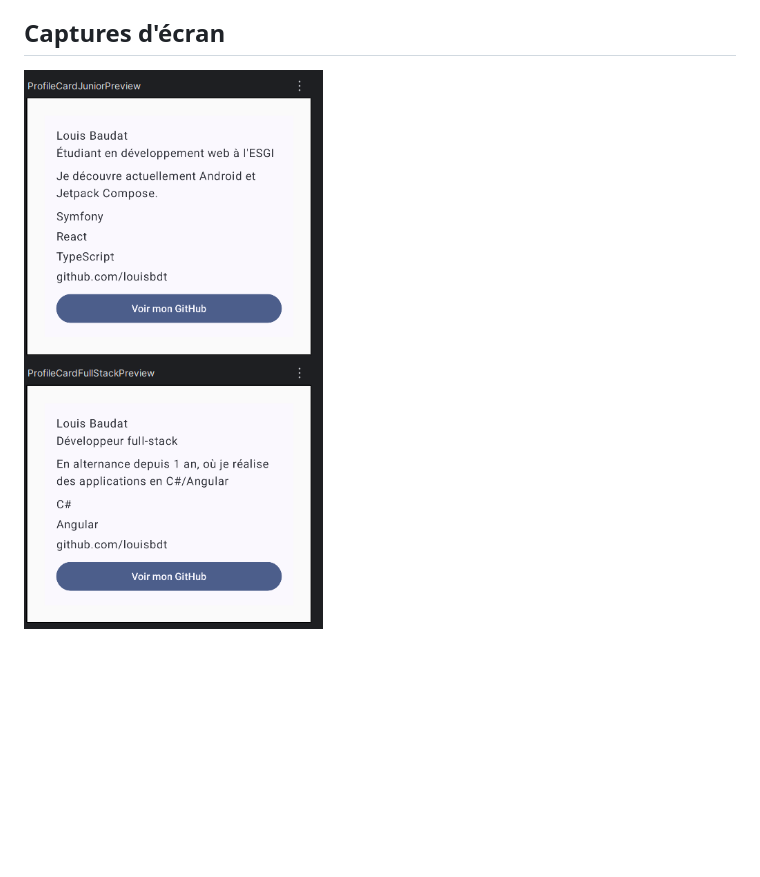
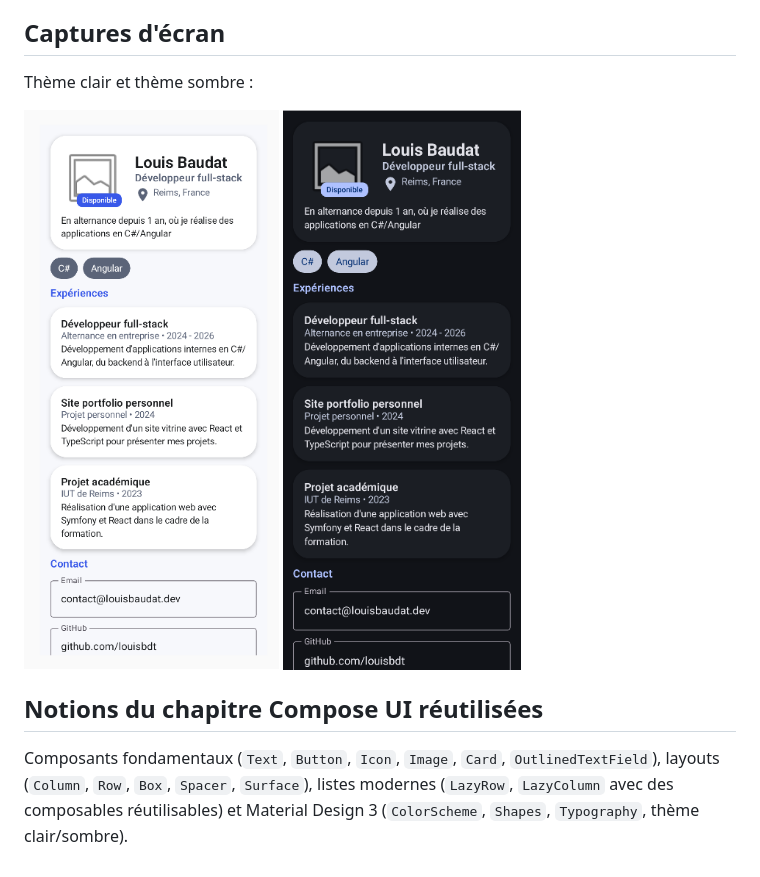
Before and after one commit to louisbdt/profil-developpeur-compose-v2, a Markdown page: README.md, the part around one of its changes. GitHub-like rendering; pictures changed too: screenshot/preview-dark.png (added), screenshot/preview-light.png (added), screenshot/previews.png (deleted); blank space fills up the shorter version.

Commit message:
Add README and preview screenshots

```diff
--- a/README.md
+++ b/README.md
@@ -29,3 +28,9 @@ Cette application affiche une fiche de profil développeur sous forme de composa
 
 ## Captures d'écran
-![Previews](screenshot/previews.png)
+Thème clair et thème sombre :
+
+![Preview en thème clair](screenshot/preview-light.png)
+![Preview en thème sombre](screenshot/preview-dark.png)
+
+## Notions du chapitre Compose UI réutilisées
+Composants fondamentaux (`Text`, `Button`, `Icon`, `Image`, `Card`, `OutlinedTextField`), layouts (`Column`, `Row`, `Box`, `Spacer`, `Surface`), listes modernes (`LazyRow`, `LazyColumn` avec des composables réutilisables) et Material Design 3 (`ColorScheme`, `Shapes`, `Typography`, thème clair/sombre).
```
Also changed, not shown: other parts of README.md (+23 -24 lines).
